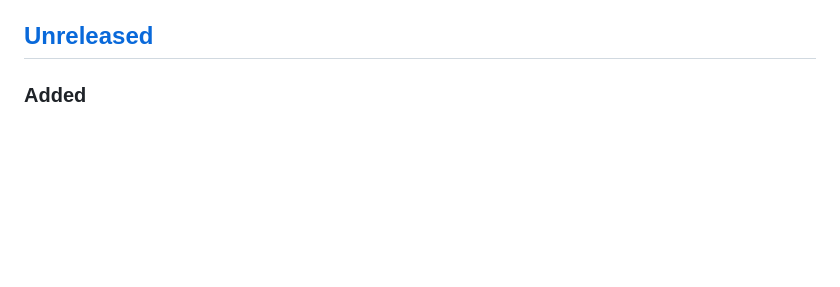
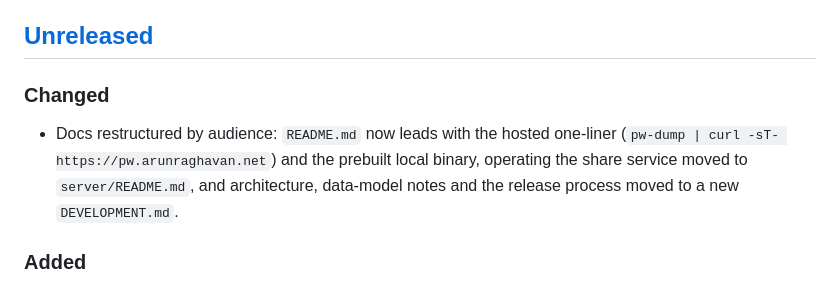
Before and after one commit to ford-prefect/pw-dump-graph, a Markdown page: CHANGELOG.md, the part around the change. Rendered like a GitHub page; blank space fills up the shorter version.

Commit message:
docs: changelog entry for the docs restructure

```diff
--- a/CHANGELOG.md
+++ b/CHANGELOG.md
@@ -10,6 +10,13 @@ and this project adheres to [Semantic Versioning](https://semver.org/spec/v2.0.0
 `## [Unreleased]`, then rename that heading to the version (with a date) when you cut the release.
 
 ## [Unreleased]
+
+### Changed
+
+- Docs restructured by audience: `README.md` now leads with the hosted one-liner
+  (`pw-dump | curl -sT- https://pw.arunraghavan.net`) and the prebuilt local binary,
+  operating the share service moved to `server/README.md`, and architecture, data-model
+  notes and the release process moved to a new `DEVELOPMENT.md`.
 
 ### Added
 
```
